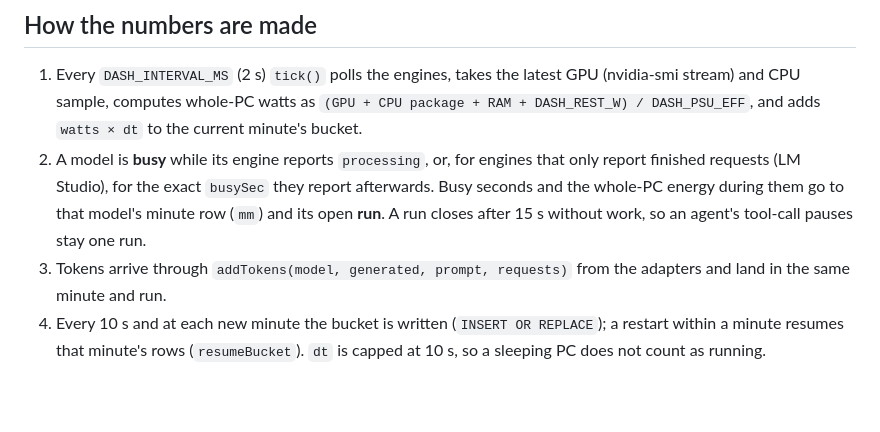
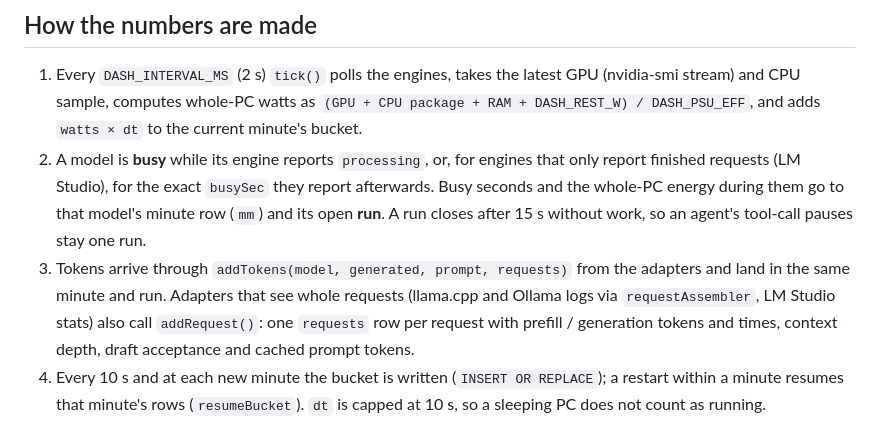
Before and after one commit to depthark/wattllama, a Markdown page: AGENTS.md, the part around the change. Drawn GitHub-style; blank space fills up the shorter version.

```diff
--- a/AGENTS.md
+++ b/AGENTS.md
@@ -37,7 +37,9 @@ Ollama and LM Studio. One Node.js process, no npm dependencies, served on 127.0.
    the whole-PC energy during them go to that model's minute row (`mm`) and its open **run**. A
    run closes after 15 s without work, so an agent's tool-call pauses stay one run.
 3. Tokens arrive through `addTokens(model, generated, prompt, requests)` from the adapters and land
-   in the same minute and run.
+   in the same minute and run. Adapters that see whole requests (llama.cpp and Ollama logs via
+   `requestAssembler`, LM Studio stats) also call `addRequest()`: one `requests` row per request with
+   prefill / generation tokens and times, context depth, draft acceptance and cached prompt tokens.
 4. Every 10 s and at each new minute the bucket is written (`INSERT OR REPLACE`); a restart within
    a minute resumes that minute's rows (`resumeBucket`). `dt` is capped at 10 s, so a sleeping PC
    does not count as running.
```
Also changed, not shown: README.md (+2 -0 lines), docs/inference.png (added), 10 other files.
